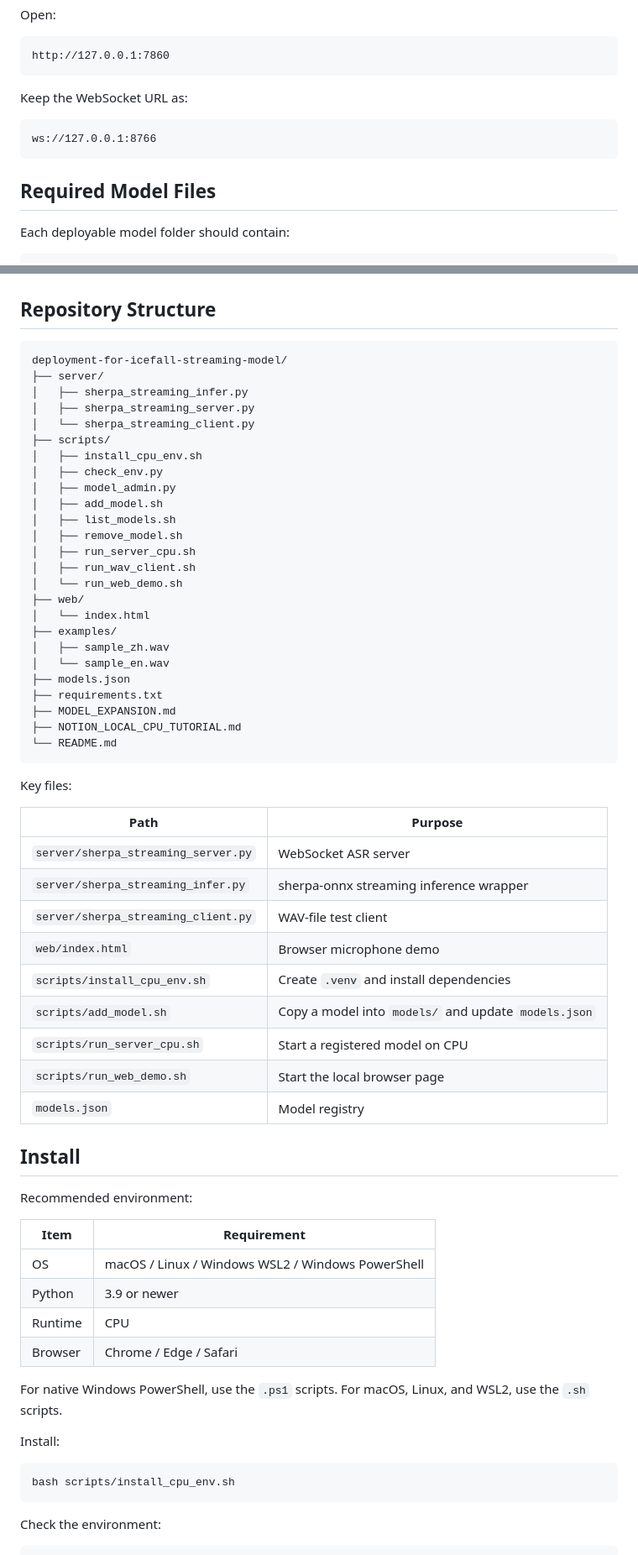
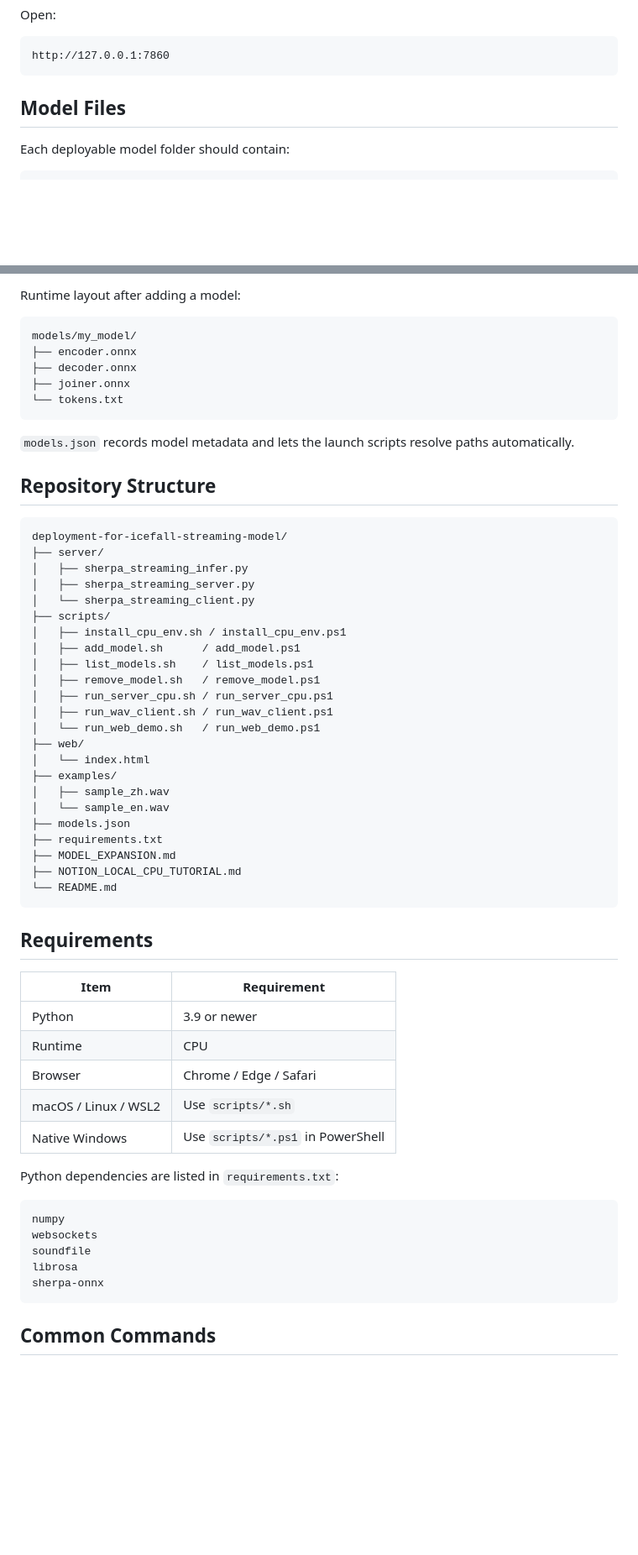
Before and after one commit to Gilgamesh-J/deployment-for-icefall-streaming-model, a Markdown page: README.md, 2 parts joined by grey strips. Shown at 84% size. Rendered like a GitHub page; blank space fills up the shorter version.

````diff
--- a/README.md
+++ b/README.md
@@ -97,13 +100,7 @@ Open:
 http://127.0.0.1:7860
 ```
 
-Keep the WebSocket URL as:
-
-```text
-ws://127.0.0.1:8766
-```
-
-## Required Model Files
+## Model Files
 
 Each deployable model folder should contain:
 
@@ -131,3 +142,14 @@ If an ONNX file is only a few hundred bytes or a few KB, it is likely a Git LFS
+Runtime layout after adding a model:
+
+```text
+models/my_model/
+├── encoder.onnx
+├── decoder.onnx
+├── joiner.onnx
+└── tokens.txt
+```
+
+`models.json` records model metadata and lets the launch scripts resolve paths automatically.
 
 ## Repository Structure
 
@@ -138,15 +160,13 @@ deployment-for-icefall-streaming-model/
 │   ├── sherpa_streaming_server.py
 │   └── sherpa_streaming_client.py
 ├── scripts/
-│   ├── install_cpu_env.sh
-│   ├── check_env.py
-│   ├── model_admin.py
-│   ├── add_model.sh
-│   ├── list_models.sh
-│   ├── remove_model.sh
-│   ├── run_server_cpu.sh
-│   ├── run_wav_client.sh
-│   └── run_web_demo.sh
+│   ├── install_cpu_env.sh / install_cpu_env.ps1
+│   ├── add_model.sh      / add_model.ps1
+│   ├── list_models.sh    / list_models.ps1
+│   ├── remove_model.sh   / remove_model.ps1
+│   ├── run_server_cpu.sh / run_server_cpu.ps1
+│   ├── run_wav_client.sh / run_wav_client.ps1
+│   └── run_web_demo.sh   / run_web_demo.ps1
 ├── web/
 │   └── index.html
 ├── examples/
@@ -159,38 +179,25 @@ deployment-for-icefall-streaming-model/
 └── README.md
 ```
 
-Key files:
-
-| Path | Purpose |
-|---|---|
-| `server/sherpa_streaming_server.py` | WebSocket ASR server |
-| `server/sherpa_streaming_infer.py` | sherpa-onnx streaming inference wrapper |
-| `server/sherpa_streaming_client.py` | WAV-file test client |
-| `web/index.html` | Browser microphone demo |
-| `scripts/install_cpu_env.sh` | Create `.venv` and install dependencies |
-| `scripts/add_model.sh` | Copy a model into `models/` and update `models.json` |
-| `scripts/run_server_cpu.sh` | Start a registered model on CPU |
-| `scripts/run_web_demo.sh` | Start the local browser page |
-| `models.json` | Model registry |
-
-## Install
-
-Recommended environment:
+## Requirements
 
 | Item | Requirement |
 |---|---|
-| OS | macOS / Linux / Windows WSL2 / Windows PowerShell |
 | Python | 3.9 or newer |
 | Runtime | CPU |
 | Browser | Chrome / Edge / Safari |
+| macOS / Linux / WSL2 | Use `scripts/*.sh` |
+| Native Windows | Use `scripts/*.ps1` in PowerShell |
 
-For native Windows PowerShell, use the `.ps1` scripts. For macOS, Linux, and WSL2, use the `.sh` scripts.
+Python dependencies are listed in `requirements.txt`:
 
-Install:
-
-```bash
-bash scripts/install_cpu_env.sh
+```text
+numpy
+websockets
+soundfile
+librosa
+sherpa-onnx
 ```
 
-Check the environment:
+## Common Commands
 
````
Also changed, not shown: other parts of README.md (+68 -174 lines).
